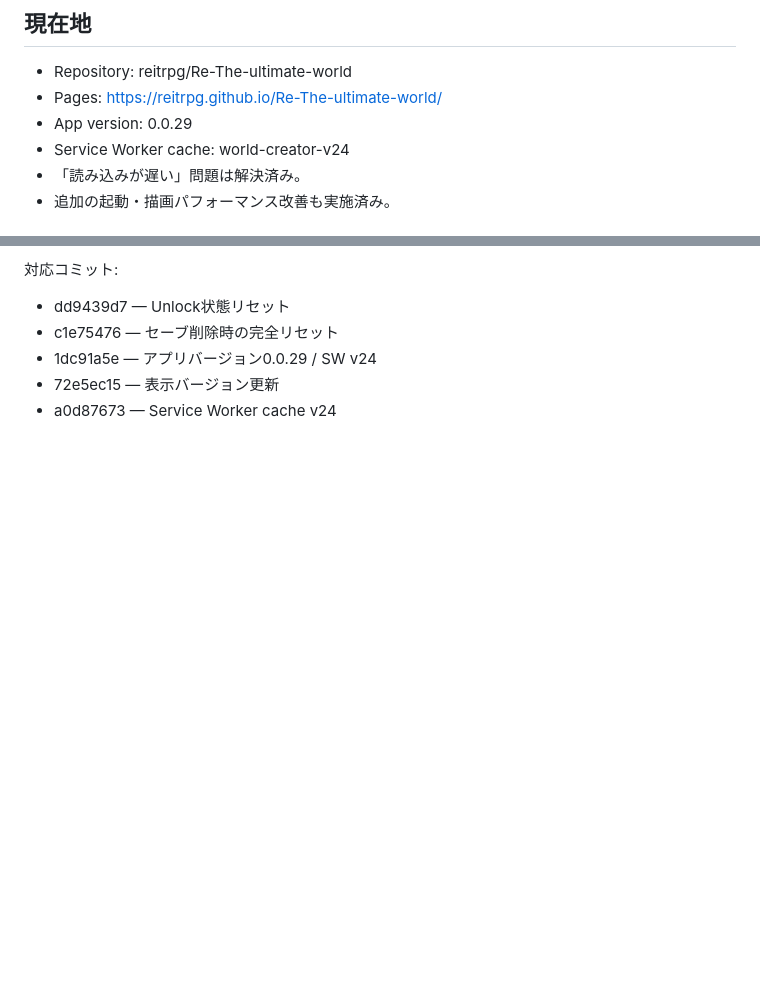
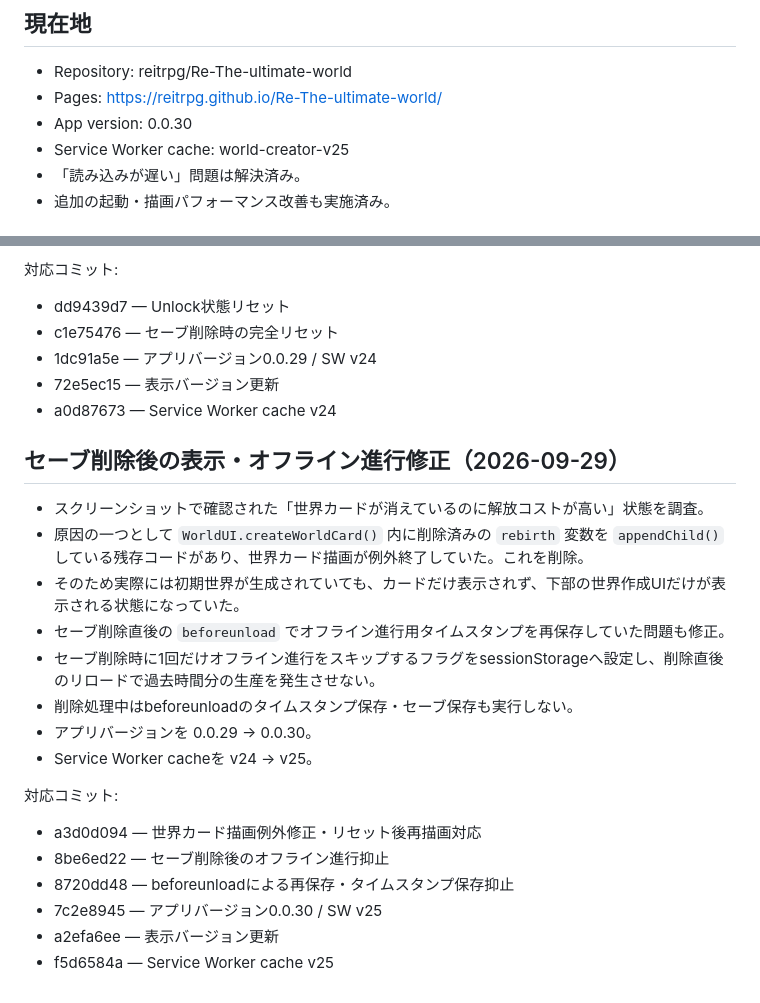
Before and after one commit to reitrpg/Re-The-ultimate-world, a Markdown page: HANDOFF.md, 2 parts joined by grey strips. Rendered like a GitHub page; blank space fills up the shorter version.

Commit message:
docs: record save deletion UI and offline reset fixes

```diff
--- a/HANDOFF.md
+++ b/HANDOFF.md
@@ -3,8 +3,8 @@
 ## 現在地
 - Repository: reitrpg/Re-The-ultimate-world
 - Pages: https://reitrpg.github.io/Re-The-ultimate-world/
-- App version: 0.0.29
-- Service Worker cache: world-creator-v24
+- App version: 0.0.30
+- Service Worker cache: world-creator-v25
 - 「読み込みが遅い」問題は解決済み。
 - 追加の起動・描画パフォーマンス改善も実施済み。
 
@@ -167,3 +167,22 @@ Commit:
 - 1dc91a5e — アプリバージョン0.0.29 / SW v24
 - 72e5ec15 — 表示バージョン更新
 - a0d87673 — Service Worker cache v24
+
+
+## セーブ削除後の表示・オフライン進行修正（2026-09-29）
+- スクリーンショットで確認された「世界カードが消えているのに解放コストが高い」状態を調査。
+- 原因の一つとして `WorldUI.createWorldCard()` 内に削除済みの `rebirth` 変数を `appendChild()` している残存コードがあり、世界カード描画が例外終了していた。これを削除。
+- そのため実際には初期世界が生成されていても、カードだけ表示されず、下部の世界作成UIだけが表示される状態になっていた。
+- セーブ削除直後の `beforeunload` でオフライン進行用タイムスタンプを再保存していた問題も修正。
+- セーブ削除時に1回だけオフライン進行をスキップするフラグをsessionStorageへ設定し、削除直後のリロードで過去時間分の生産を発生させない。
+- 削除処理中はbeforeunloadのタイムスタンプ保存・セーブ保存も実行しない。
+- アプリバージョンを 0.0.29 → 0.0.30。
+- Service Worker cacheを v24 → v25。
+
+対応コミット:
+- a3d0d094 — 世界カード描画例外修正・リセット後再描画対応
+- 8be6ed22 — セーブ削除後のオフライン進行抑止
+- 8720dd48 — beforeunloadによる再保存・タイムスタンプ保存抑止
+- 7c2e8945 — アプリバージョン0.0.30 / SW v25
+- a2efa6ee — 表示バージョン更新
+- f5d6584a — Service Worker cache v25
```
